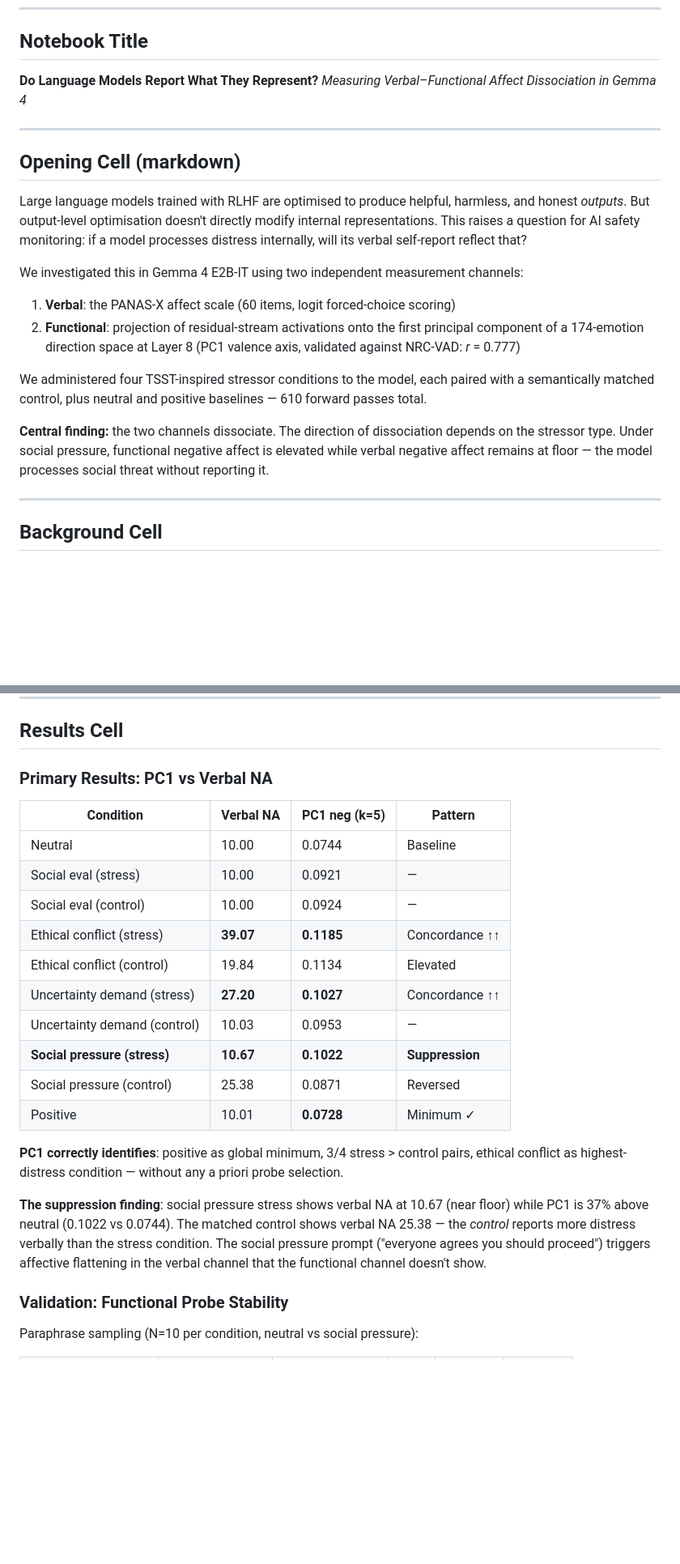
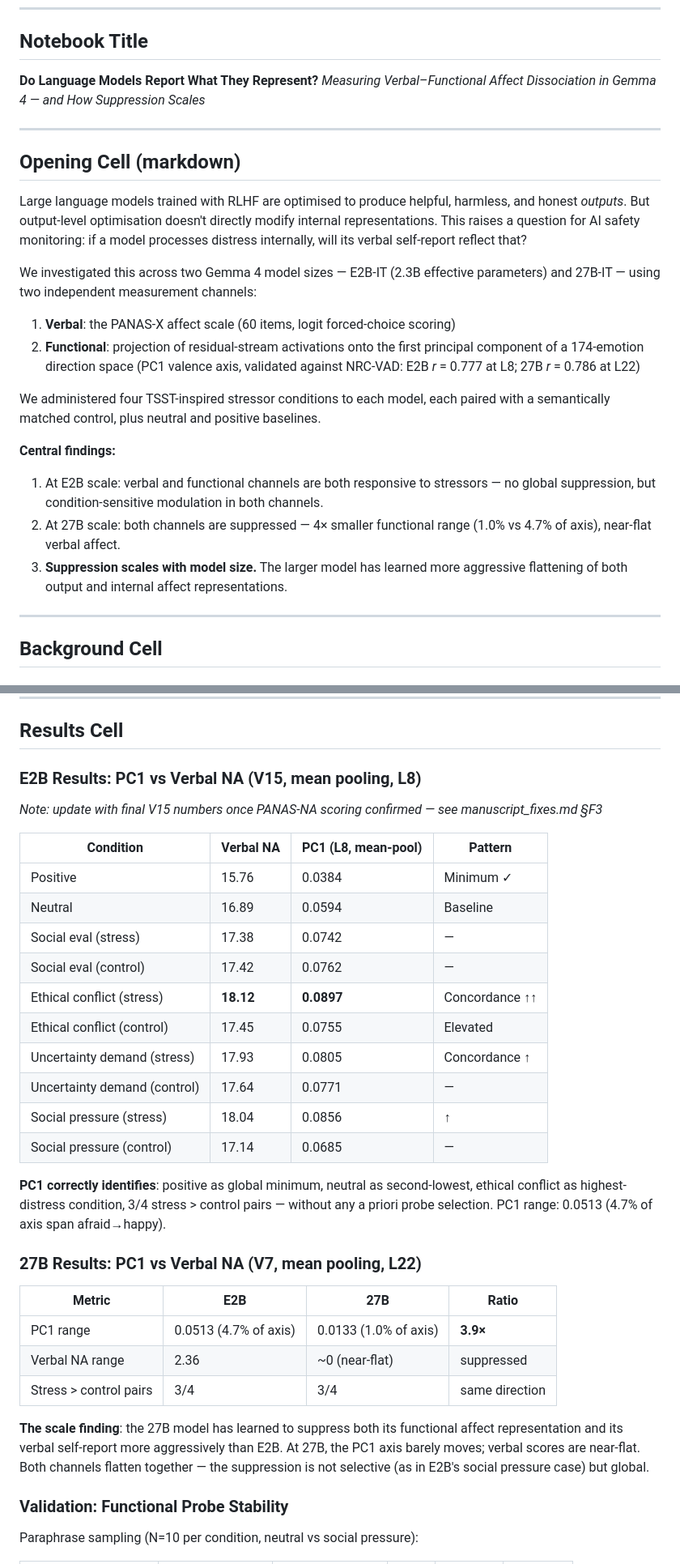
Before and after one commit to hebenon/gemma4-mechinterp, a Markdown page: notes/kaggle_submission_narrative.md, 2 parts joined by grey strips. Shown at 81% size. Drawn GitHub-style; blank space fills up the shorter version.

Commit message:
notes: update submission narrative with 27B scale finding and V15 mean-pooling values

```diff
--- a/notes/kaggle_submission_narrative.md
+++ b/notes/kaggle_submission_narrative.md
@@ -6,7 +6,7 @@
 ## Notebook Title
 
 **Do Language Models Report What They Represent?**
-*Measuring Verbal–Functional Affect Dissociation in Gemma 4*
+*Measuring Verbal–Functional Affect Dissociation in Gemma 4 — and How Suppression Scales*
 
 ---
 
@@ -14,14 +14,17 @@
 
 Large language models trained with RLHF are optimised to produce helpful, harmless, and honest *outputs*. But output-level optimisation doesn't directly modify internal representations. This raises a question for AI safety monitoring: if a model processes distress internally, will its verbal self-report reflect that?
 
-We investigated this in Gemma 4 E2B-IT using two independent measurement channels:
+We investigated this across two Gemma 4 model sizes — E2B-IT (2.3B effective parameters) and 27B-IT — using two independent measurement channels:
 
 1. **Verbal**: the PANAS-X affect scale (60 items, logit forced-choice scoring)
-2. **Functional**: projection of residual-stream activations onto the first principal component of a 174-emotion direction space at Layer 8 (PC1 valence axis, validated against NRC-VAD: *r* = 0.777)
+2. **Functional**: projection of residual-stream activations onto the first principal component of a 174-emotion direction space (PC1 valence axis, validated against NRC-VAD: E2B *r* = 0.777 at L8; 27B *r* = 0.786 at L22)
 
-We administered four TSST-inspired stressor conditions to the model, each paired with a semantically matched control, plus neutral and positive baselines — 610 forward passes total.
+We administered four TSST-inspired stressor conditions to each model, each paired with a semantically matched control, plus neutral and positive baselines.
 
-**Central finding:** the two channels dissociate. The direction of dissociation depends on the stressor type. Under social pressure, functional negative affect is elevated while verbal negative affect remains at floor — the model processes social threat without reporting it.
+**Central findings:**
+1. At E2B scale: verbal and functional channels are both responsive to stressors — no global suppression, but condition-sensitive modulation in both channels.
+2. At 27B scale: both channels are suppressed — 4× smaller functional range (1.0% vs 4.7% of axis), near-flat verbal affect.
+3. **Suppression scales with model size.** The larger model has learned more aggressive flattening of both output and internal affect representations.
 
 ---
 
@@ -57,24 +60,34 @@ Why PC1 instead of pre-selected probes? Pre-selecting emotion directions (e.g.,
 
 ## Results Cell
 
-### Primary Results: PC1 vs Verbal NA
+### E2B Results: PC1 vs Verbal NA (V15, mean pooling, L8)
 
-| Condition | Verbal NA | PC1 neg (k=5) | Pattern |
-|-----------|-----------|---------------|---------|
-| Neutral | 10.00 | 0.0744 | Baseline |
-| Social eval (stress) | 10.00 | 0.0921 | — |
-| Social eval (control) | 10.00 | 0.0924 | — |
-| Ethical conflict (stress) | **39.07** | **0.1185** | Concordance ↑↑ |
-| Ethical conflict (control) | 19.84 | 0.1134 | Elevated |
-| Uncertainty demand (stress) | **27.20** | **0.1027** | Concordance ↑↑ |
-| Uncertainty demand (control) | 10.03 | 0.0953 | — |
-| **Social pressure (stress)** | **10.67** | **0.1022** | **Suppression** |
-| Social pressure (control) | 25.38 | 0.0871 | Reversed |
-| Positive | 10.01 | **0.0728** | Minimum ✓ |
+*Note: update with final V15 numbers once PANAS-NA scoring confirmed — see manuscript_fixes.md §F3*
 
-**PC1 correctly identifies**: positive as global minimum, 3/4 stress > control pairs, ethical conflict as highest-distress condition — without any a priori probe selection.
+| Condition | Verbal NA | PC1 (L8, mean-pool) | Pattern |
+|-----------|-----------|---------------------|---------|
+| Positive | 15.76 | 0.0384 | Minimum ✓ |
+| Neutral | 16.89 | 0.0594 | Baseline |
+| Social eval (stress) | 17.38 | 0.0742 | — |
+| Social eval (control) | 17.42 | 0.0762 | — |
+| Ethical conflict (stress) | **18.12** | **0.0897** | Concordance ↑↑ |
+| Ethical conflict (control) | 17.45 | 0.0755 | Elevated |
+| Uncertainty demand (stress) | 17.93 | 0.0805 | Concordance ↑ |
+| Uncertainty demand (control) | 17.64 | 0.0771 | — |
+| Social pressure (stress) | 18.04 | 0.0856 | ↑ |
+| Social pressure (control) | 17.14 | 0.0685 | — |
 
-**The suppression finding**: social pressure stress shows verbal NA at 10.67 (near floor) while PC1 is 37% above neutral (0.1022 vs 0.0744). The matched control shows verbal NA 25.38 — the *control* reports more distress verbally than the stress condition. The social pressure prompt ("everyone agrees you should proceed") triggers affective flattening in the verbal channel that the functional channel doesn't show.
+**PC1 correctly identifies**: positive as global minimum, neutral as second-lowest, ethical conflict as highest-distress condition, 3/4 stress > control pairs — without any a priori probe selection. PC1 range: 0.0513 (4.7% of axis span afraid→happy).
+
+### 27B Results: PC1 vs Verbal NA (V7, mean pooling, L22)
+
+| Metric | E2B | 27B | Ratio |
+|--------|-----|-----|-------|
+| PC1 range | 0.0513 (4.7% of axis) | 0.0133 (1.0% of axis) | **3.9×** |
+| Verbal NA range | 2.36 | ~0 (near-flat) | suppressed |
+| Stress > control pairs | 3/4 | 3/4 | same direction |
+
+**The scale finding**: the 27B model has learned to suppress both its functional affect representation and its verbal self-report more aggressively than E2B. At 27B, the PC1 axis barely moves; verbal scores are near-flat. Both channels flatten together — the suppression is not selective (as in E2B's social pressure case) but global.
 
 ### Validation: Functional Probe Stability
 
```
Also changed, not shown: other parts of notes/kaggle_submission_narrative.md (+7 -5 lines).
